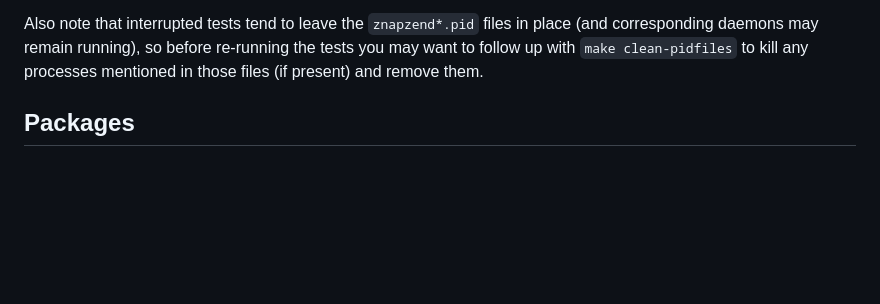
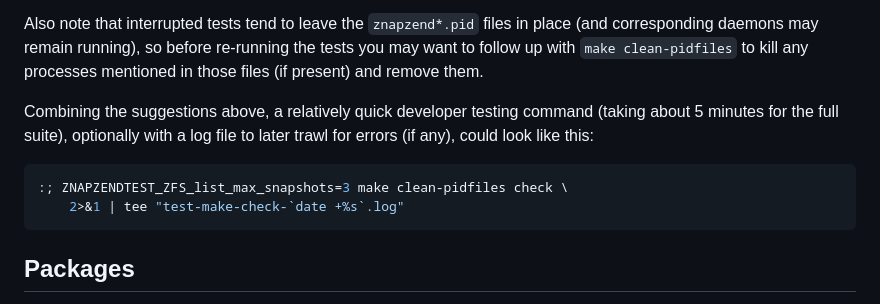
Before and after one commit to oetiker/znapzend, a Markdown page: README.md, the part around the change. Drawn GitHub-style; blank space fills up the shorter version.

Commit message:
README.md: further update the developer-oriented "make check" suggestions [#691]
Signed-off-by: Jim Klimov <jimklimov+znapzend@gmail.com>

````diff
--- a/README.md
+++ b/README.md
@@ -195,6 +195,15 @@ Also note that interrupted tests tend to leave the `znapzend*.pid` files in
 place (and corresponding daemons may remain running), so before re-running
 the tests you may want to follow up with `make clean-pidfiles` to kill any
 processes mentioned in those files (if present) and remove them.
+
+Combining the suggestions above, a relatively quick developer testing command
+(taking about 5 minutes for the full suite), optionally with a log file to
+later trawl for errors (if any), could look like this:
+
+```sh
+:; ZNAPZENDTEST_ZFS_list_max_snapshots=3 make clean-pidfiles check \
+    2>&1 | tee "test-make-check-`date +%s`.log"
+```
 
 Packages
 --------
````
